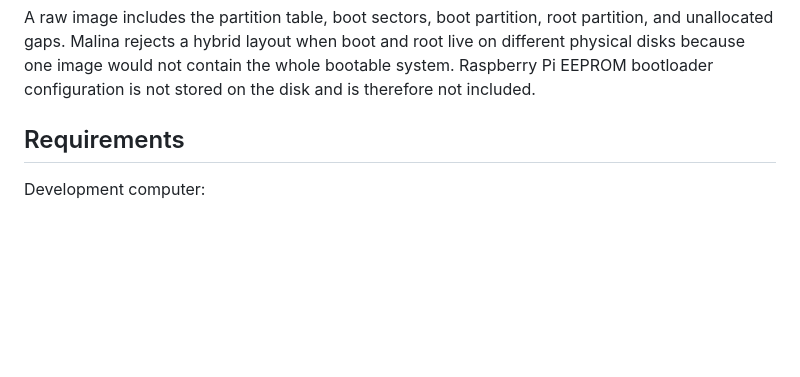
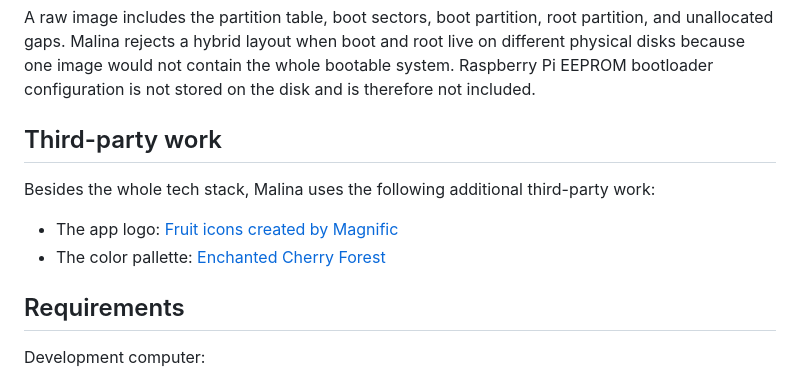
Before and after one commit to meltingcore/malina, a Markdown page: README.md, the part around the change. GitHub-like rendering; blank space fills up the shorter version.

Commit message:
add third party work mention

```diff
--- a/README.md
+++ b/README.md
@@ -25,6 +25,13 @@ A raw image includes the partition table, boot sectors, boot partition, root par
 unallocated gaps. Malina rejects a hybrid layout when boot and root live on different physical disks
 because one image would not contain the whole bootable system. Raspberry Pi EEPROM bootloader
 configuration is not stored on the disk and is therefore not included.
+
+## Third-party work
+
+Besides the whole tech stack, Malina uses the following additional third-party work:
+
+* The app logo: [Fruit icons created by Magnific](https://www.flaticon.com/free-icons/fruit)
+* The color pallette: [Enchanted Cherry Forest](https://coolors.co/palette/eaf2ef-912f56-521945-361f27-0d090a)
 
 ## Requirements
 
```
